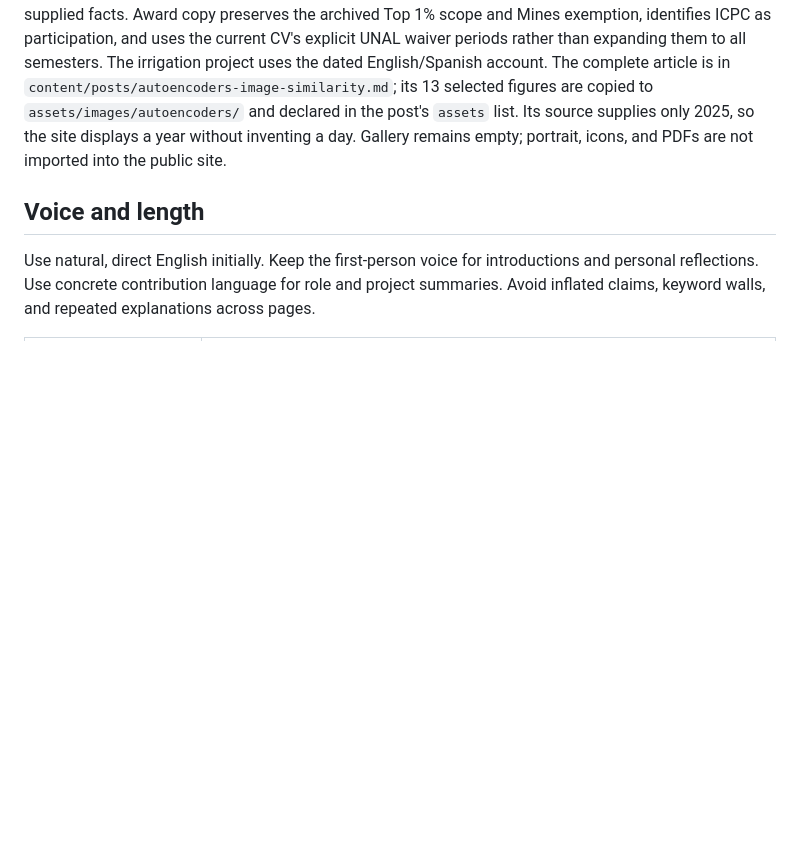
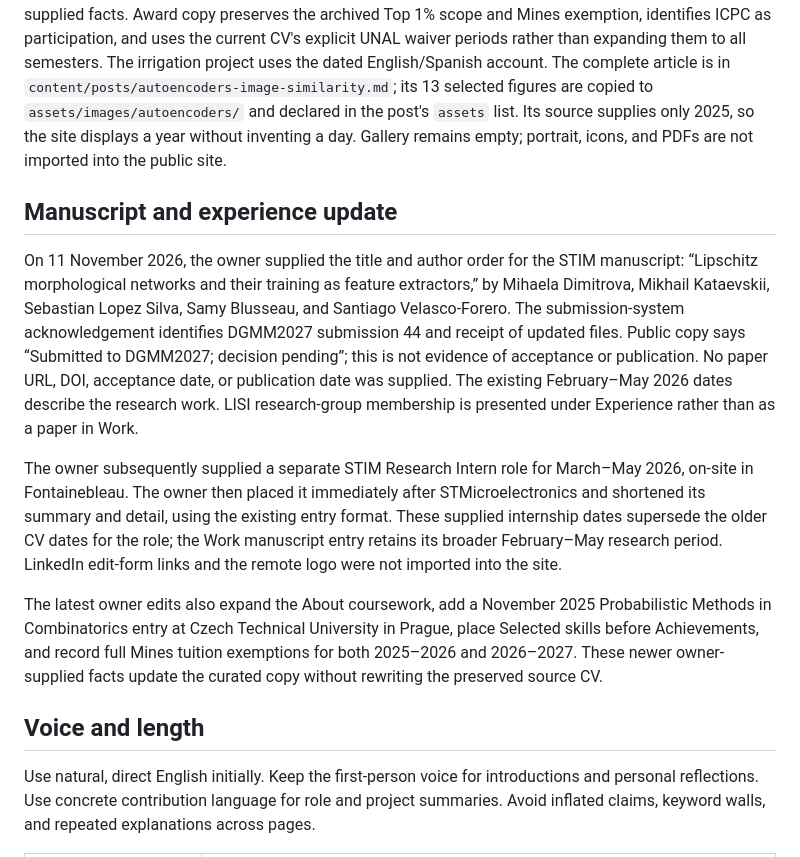
Before and after one commit to Sebls/Sebls.github.io, a Markdown page: docs/content/README.md, the part around the change. Drawn GitHub-style; blank space fills up the shorter version.

Commit message:
docs(content): record research and experience updates

```diff
--- a/docs/content/README.md
+++ b/docs/content/README.md
@@ -17,6 +17,14 @@ These are historical reference materials, with selected items now imported at th
 The [additional-facts comparison](old-portfolio/additional-facts.md) extracts old claims missing from the new website, identifies which are also absent from the extended source CV, and flags conflicting or historical details before reuse.
 
 On 11 November 2026, the owner selected the three additional projects (PhraseCrack, smart irrigation, and Gaussian Splatting), achievements, volunteering, and the autoencoder article for the current site. Projects, achievements, hobbies, and volunteering live in `content/portfolio.json`. About renders compact, neutral achievement rows; Hobbies renders ICPC participation under Competitive programming and both volunteer roles under Volunteering, with local index links. Future hobby entries require owner-supplied facts. Award copy preserves the archived Top 1% scope and Mines exemption, identifies ICPC as participation, and uses the current CV's explicit UNAL waiver periods rather than expanding them to all semesters. The irrigation project uses the dated English/Spanish account. The complete article is in `content/posts/autoencoders-image-similarity.md`; its 13 selected figures are copied to `assets/images/autoencoders/` and declared in the post's `assets` list. Its source supplies only 2025, so the site displays a year without inventing a day. Gallery remains empty; portrait, icons, and PDFs are not imported into the public site.
+
+## Manuscript and experience update
+
+On 11 November 2026, the owner supplied the title and author order for the STIM manuscript: “Lipschitz morphological networks and their training as feature extractors,” by Mihaela Dimitrova, Mikhail Kataevskii, Sebastian Lopez Silva, Samy Blusseau, and Santiago Velasco-Forero. The submission-system acknowledgement identifies DGMM2027 submission 44 and receipt of updated files. Public copy says “Submitted to DGMM2027; decision pending”; this is not evidence of acceptance or publication. No paper URL, DOI, acceptance date, or publication date was supplied. The existing February–May 2026 dates describe the research work. LISI research-group membership is presented under Experience rather than as a paper in Work.
+
+The owner subsequently supplied a separate STIM Research Intern role for March–May 2026, on-site in Fontainebleau. The owner then placed it immediately after STMicroelectronics and shortened its summary and detail, using the existing entry format. These supplied internship dates supersede the older CV dates for the role; the Work manuscript entry retains its broader February–May research period. LinkedIn edit-form links and the remote logo were not imported into the site.
+
+The latest owner edits also expand the About coursework, add a November 2025 Probabilistic Methods in Combinatorics entry at Czech Technical University in Prague, place Selected skills before Achievements, and record full Mines tuition exemptions for both 2025–2026 and 2026–2027. These newer owner-supplied facts update the curated copy without rewriting the preserved source CV.
 
 ## Voice and length
 
```
Also changed, not shown: docs/verification.md (+18 -0 lines).
